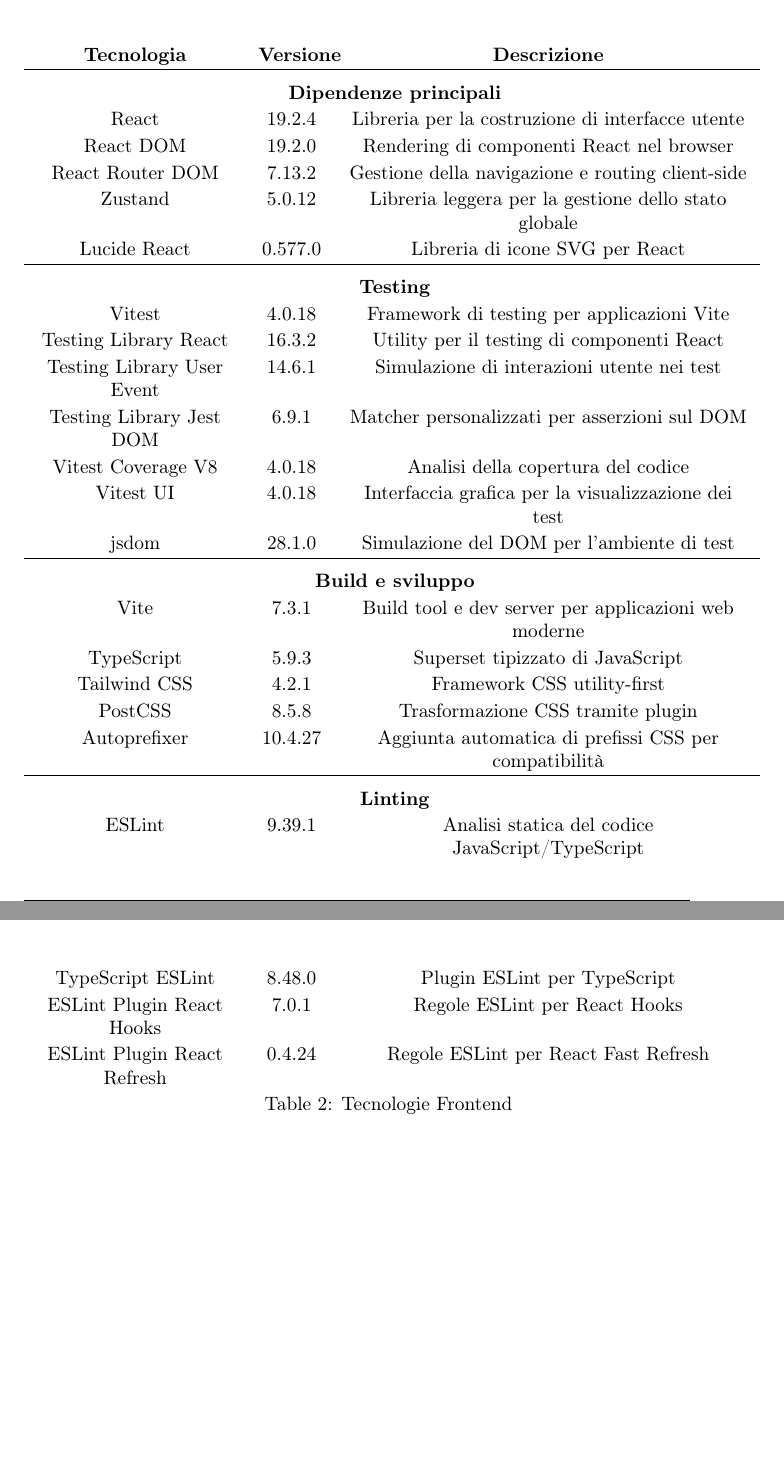
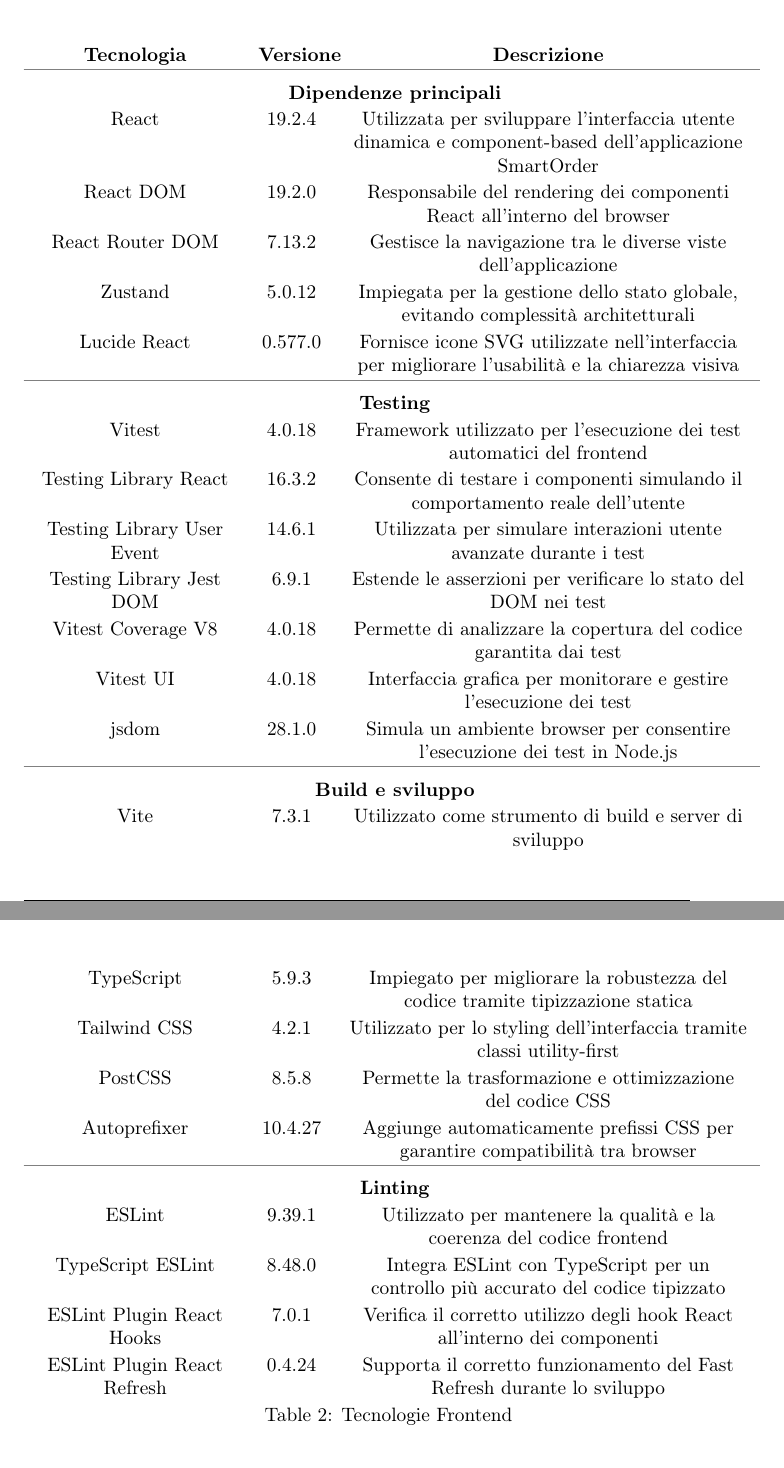
Before and after one commit to NullPointersGroup/Documentazione, a LaTeX document (src/PB/Documenti Esterni/Specifica Tecnica/Specifica_Tecnica.tex, which reads src/PB/Documenti Esterni/Specifica Tecnica/content/tecnologie.tex): two parts of pages 12 and 13 of 61 before the commit and two parts of pages 12 and 13 of 62 after it, joined at a grey line, cut so that both start at the same text, the shorter picture padded with empty space. Compiled offline with pdfLaTeX.

Commit message:
Correzioni

```diff
--- a/src/PB/Documenti Esterni/Specifica Tecnica/content/tecnologie.tex
+++ b/src/PB/Documenti Esterni/Specifica Tecnica/content/tecnologie.tex
@@ -8,48 +8,49 @@
 \renewcommand{\arraystretch}{1.15}
 \begin{center}
 	\begin{longtable}{
-			>{\centering\arraybackslash}p{0.3\textwidth}
-			>{\centering\arraybackslash}p{0.1\textwidth}
-			>{\centering\arraybackslash}p{0.6\textwidth}}
+		>{\centering\arraybackslash}p{0.3\textwidth}
+		>{\centering\arraybackslash}p{0.1\textwidth}
+		>{\centering\arraybackslash}p{0.6\textwidth}}
 
 		\textbf{Tecnologia} & \textbf{Versione} & \textbf{Descrizione} \\
 
+		\arrayrulecolor{gray}
 		\hline
 		\multicolumn{3}{c}{\rule{0pt}{15pt} \textbf{Dipendenze principali}} \\
 
-		React & 19.2.4 & Libreria per la costruzione di interfacce utente \\
-		React DOM & 19.2.0 & Rendering di componenti React nel browser \\
-		React Router DOM & 7.13.2 & Gestione della navigazione e routing client-side \\
-		Zustand & 5.0.12 & Libreria leggera per la gestione dello stato globale \\
-		Lucide React & 0.577.0 & Libreria di icone SVG per React \\
+		React & 19.2.4 & Utilizzata per sviluppare l’interfaccia utente dinamica e component-based dell’applicazione SmartOrder \\
+		React DOM & 19.2.0 & Responsabile del rendering dei componenti React all’interno del browser \\
+		React Router DOM & 7.13.2 & Gestisce la navigazione tra le diverse viste dell’applicazione \\
+		Zustand & 5.0.12 & Impiegata per la gestione dello stato globale, evitando complessità architetturali \\
+		Lucide React & 0.577.0 & Fornisce icone SVG utilizzate nell’interfaccia per migliorare l’usabilità e la chiarezza visiva \\
 		\hline
 
 		\multicolumn{3}{c}{\rule{0pt}{15pt} \textbf{Testing}} \\
 
-		Vitest & 4.0.18 & Framework di testing per applicazioni Vite \\
-		Testing Library React & 16.3.2 & Utility per il testing di componenti React \\
-		Testing Library User Event & 14.6.1 & Simulazione di interazioni utente nei test \\
-		Testing Library Jest DOM & 6.9.1 & Matcher personalizzati per asserzioni sul DOM \\
-		Vitest Coverage V8 & 4.0.18 & Analisi della copertura del codice \\
-		Vitest UI & 4.0.18 & Interfaccia grafica per la visualizzazione dei test \\
-		jsdom & 28.1.0 & Simulazione del DOM per l'ambiente di test \\
+		Vitest & 4.0.18 & Framework utilizzato per l’esecuzione dei test automatici del frontend \\
+		Testing Library React & 16.3.2 & Consente di testare i componenti simulando il comportamento reale dell’utente \\
+		Testing Library User Event & 14.6.1 & Utilizzata per simulare interazioni utente avanzate durante i test \\
+		Testing Library Jest DOM & 6.9.1 & Estende le asserzioni per verificare lo stato del DOM nei test \\
+		Vitest Coverage V8 & 4.0.18 & Permette di analizzare la copertura del codice garantita dai test \\
+		Vitest UI & 4.0.18 & Interfaccia grafica per monitorare e gestire l’esecuzione dei test \\
+		jsdom & 28.1.0 & Simula un ambiente browser per consentire l’esecuzione dei test in Node.js \\
 		\hline
 
 		\multicolumn{3}{c}{\rule{0pt}{15pt} \textbf{Build e sviluppo}} \\
 
-		Vite & 7.3.1 & Build tool e dev server per applicazioni web moderne \\
-		TypeScript & 5.9.3 & Superset tipizzato di JavaScript \\
-		Tailwind CSS & 4.2.1 & Framework CSS utility-first \\
-		PostCSS & 8.5.8 & Trasformazione CSS tramite plugin \\
-		Autoprefixer & 10.4.27 & Aggiunta automatica di prefissi CSS per compatibilità \\
+		Vite & 7.3.1 & Utilizzato come strumento di build e server di sviluppo \\
+		TypeScript & 5.9.3 & Impiegato per migliorare la robustezza del codice tramite tipizzazione statica \\
+		Tailwind CSS & 4.2.1 & Utilizzato per lo styling dell’interfaccia tramite classi utility-first \\
+		PostCSS & 8.5.8 & Permette la trasformazione e ottimizzazione del codice CSS \\
+		Autoprefixer & 10.4.27 & Aggiunge automaticamente prefissi CSS per garantire compatibilità tra browser \\
 		\hline
 
 		\multicolumn{3}{c}{\rule{0pt}{15pt} \textbf{Linting}} \\
 
-		ESLint & 9.39.1 & Analisi statica del codice JavaScript/TypeScript \\
-		TypeScript ESLint & 8.48.0 & Plugin ESLint per TypeScript \\
-		ESLint Plugin React Hooks & 7.0.1 & Regole ESLint per React Hooks \\
-		ESLint Plugin React Refresh & 0.4.24 & Regole ESLint per React Fast Refresh \\
+		ESLint & 9.39.1 & Utilizzato per mantenere la qualità e la coerenza del codice frontend \\
+		TypeScript ESLint & 8.48.0 & Integra ESLint con TypeScript per un controllo più accurato del codice tipizzato \\
+		ESLint Plugin React Hooks & 7.0.1 & Verifica il corretto utilizzo degli hook React all’interno dei componenti \\
+		ESLint Plugin React Refresh & 0.4.24 & Supporta il corretto funzionamento del Fast Refresh durante lo sviluppo \\
 
 		\caption{Tecnologie Frontend}
 
```
